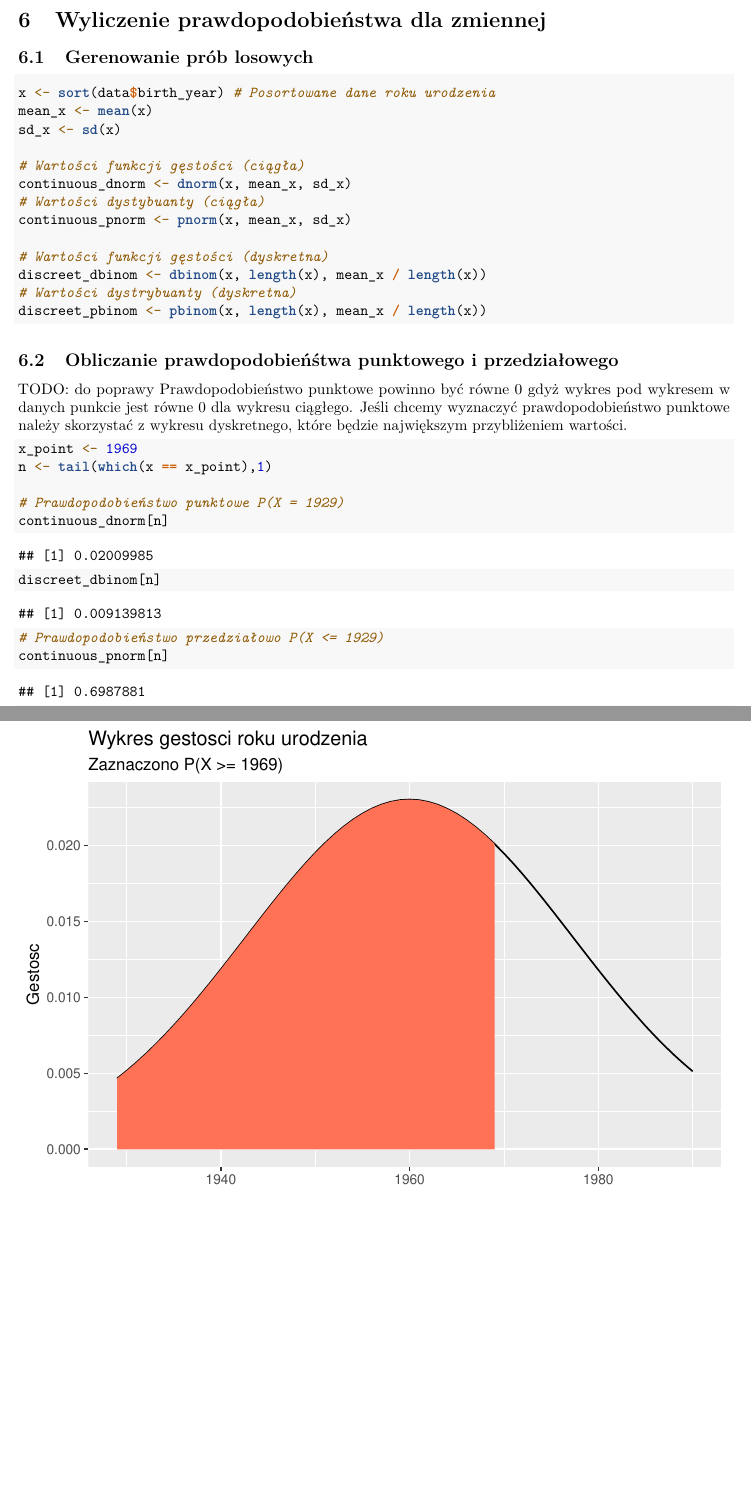
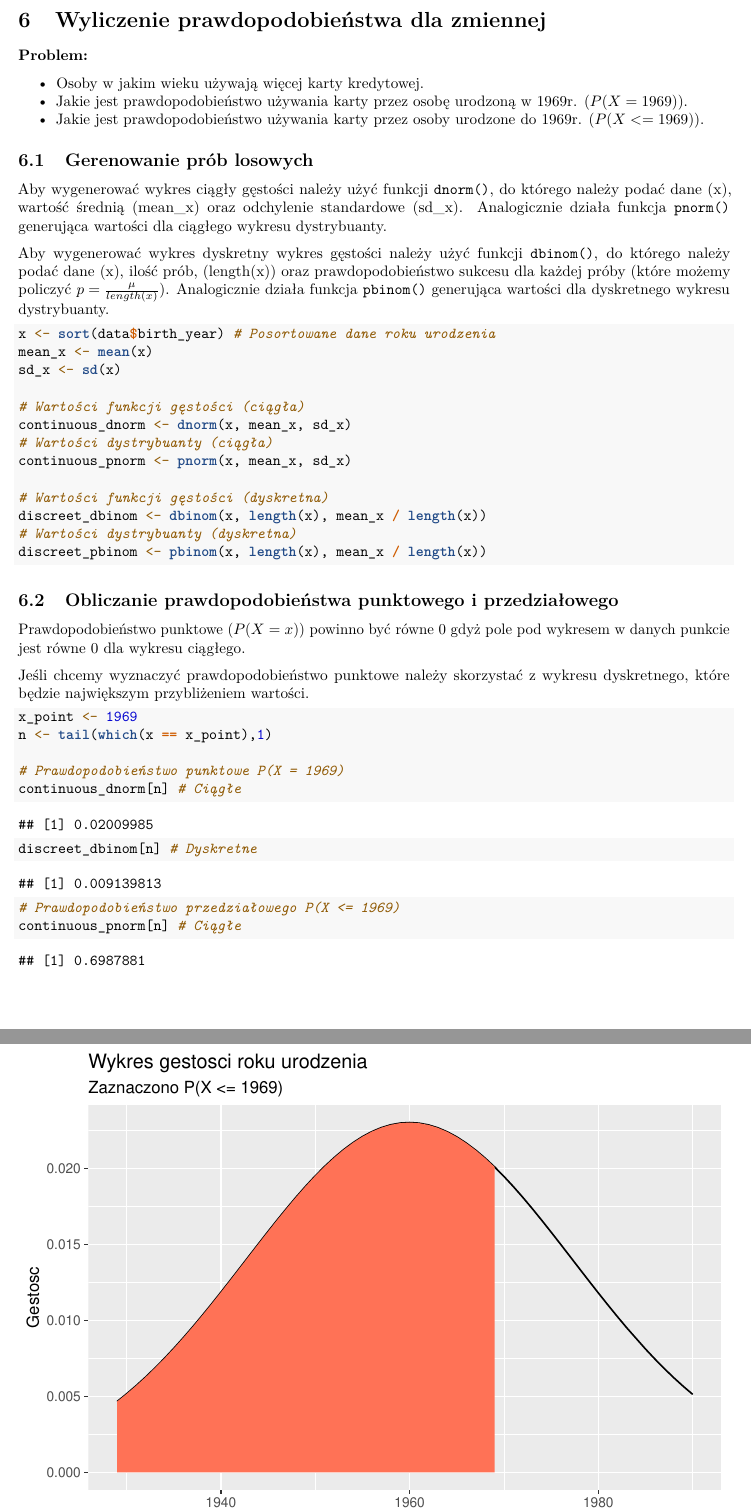
Before and after one commit to RafalSzyinski1/Statystyka, an R Markdown document (Statystyka.Rmd): two parts of pages 11 and 12 of 18 before the commit and two parts of pages 11 and 12 of 19 after it, joined at a grey line, cut so that both start at the same text, the shorter picture padded with empty space. Rendered offline with R 4.5, knitr and Pandoc, then LaTeX, with nearby package versions.

Commit message:
label probability

````diff
--- a/Statystyka.Rmd
+++ b/Statystyka.Rmd
@@ -310,7 +310,17 @@ ggplot() +
 
 # Wyliczenie prawdopodobieństwa dla zmiennej
 
+**Problem:**
+
+* Osoby w jakim wieku używają więcej karty kredytowej.
+* Jakie jest prawdopodobieństwo używania karty przez osobę urodzoną w 1969r. ($P(X = 1969)$).
+* Jakie jest prawdopodobieństwo używania karty przez osoby urodzone do 1969r. ($P(X <= 1969)$).
+
 ## Gerenowanie prób losowych
+
+Aby wygenerować wykres ciągły gęstości należy użyć funkcji `dnorm()`, do którego należy podać dane (x), wartość średnią (mean_x) oraz odchylenie standardowe (sd_x). Analogicznie działa funkcja `pnorm()` generująca wartości dla ciągłego wykresu dystrybuanty.
+
+Aby wygenerować wykres dyskretny wykres gęstości należy użyć funkcji `dbinom()`, do którego należy podać dane (x), ilość prób, (length(x)) oraz prawdopodobieństwo sukcesu dla każdej próby (które możemy policzyć $p = \frac{\mu}{length(x)}$). Analogicznie działa funkcja `pbinom()` generująca wartości dla dyskretnego wykresu dystrybuanty.
 
 ```{r random_sample}
 x <- sort(data$birth_year) # Posortowane dane roku urodzenia
@@ -319,7 +329,7 @@ sd_x <- sd(x)
 
 # Wartości funkcji gęstości (ciągła)
 continuous_dnorm <- dnorm(x, mean_x, sd_x)
-# Wartości dystybuanty (ciągła)
+# Wartości dystrybuanty (ciągła)
 continuous_pnorm <- pnorm(x, mean_x, sd_x)
 
 # Wartości funkcji gęstości (dyskretna)
@@ -328,18 +338,19 @@ discreet_dbinom <- dbinom(x, length(x), mean_x / length(x))
 discreet_pbinom <- pbinom(x, length(x), mean_x / length(x))
 ```
 
-## Obliczanie prawdopodobieńśtwa punktowego i przedziałowego
+## Obliczanie prawdopodobieństwa punktowego i przedziałowego
 
-TODO: do poprawy
-Prawdopodobieństwo punktowe powinno być równe 0 gdyż wykres pod wykresem w danych punkcie jest równe 0 dla wykresu ciągłego. Jeśli chcemy wyznaczyć prawdopodobieństwo punktowe należy skorzystać z wykresu dyskretnego, które będzie największym przybliżeniem wartości.
+Prawdopodobieństwo punktowe ($P(X = x)$) powinno być równe 0 gdyż pole pod wykresem w danych punkcie jest równe 0 dla wykresu ciągłego.
+
+Jeśli chcemy wyznaczyć prawdopodobieństwo punktowe należy skorzystać z wykresu dyskretnego, które będzie największym przybliżeniem wartości.
 
 ```{r probability}
 x_point <- 1969
 n <- tail(which(x == x_point),1)
 
-# Prawdopodobieństwo punktowe P(X = 1929)
-continuous_dnorm[n]
-discreet_dbinom[n]
+# Prawdopodobieństwo punktowe P(X = 1969)
+continuous_dnorm[n] # Ciągłe
+discreet_dbinom[n] # Dyskretne
 
-# Prawdopodobieństwo przedziałowo P(X <= 1929)
-continuous_pnorm[n]
+# Prawdopodobieństwo przedziałowego P(X <= 1969)
+continuous_pnorm[n] # Ciągłe
````
Also changed, not shown: Statystyka.Rmd (14 more changed lines).
